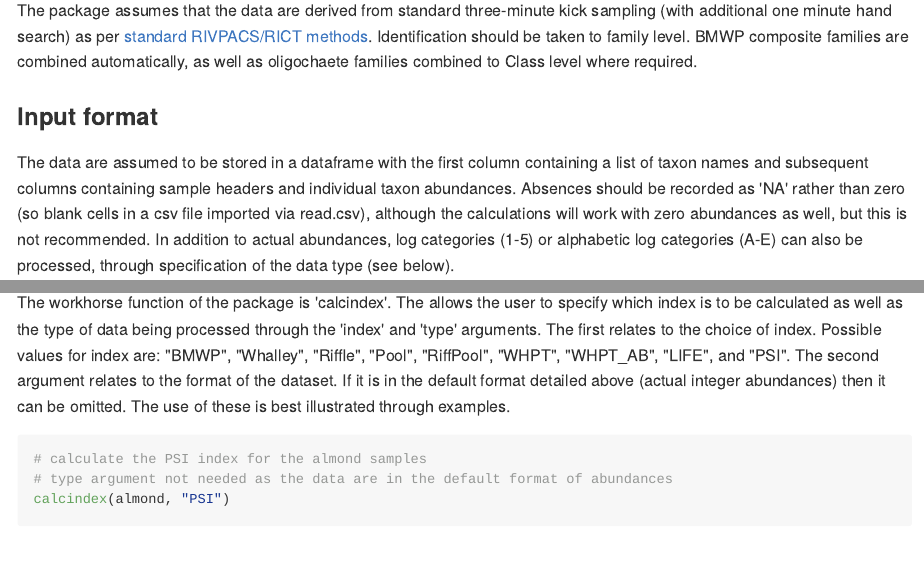
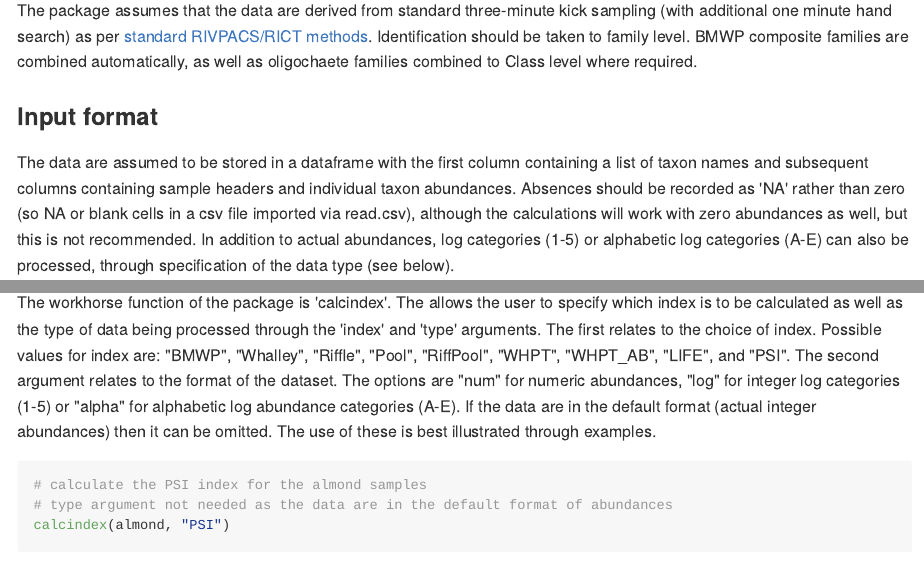
Before and after one commit to robbriers/biotic, an R Markdown document (README.Rmd): the page in a window 1100 px wide, from 670 px down, and a second part further down, joined at a grey line. The pictures show the output file README.md that the author committed with the source, drawn offline in the style of GitHub; badge pictures from the web are left out.

Commit message:
minor doc updates

````diff
--- a/README.Rmd
+++ b/README.Rmd
@@ -22,7 +22,7 @@ devtools::install_github('robbriers/biotic')
 The package assumes that the data are derived from standard three-minute kick sampling (with additional one minute hand search) as per [standard RIVPACS/RICT methods](http://www.eu-star.at/pdf/RivpacsMacroinvertebrateSamplingProtocol.pdf). Identification should be taken to family level. BMWP composite families are combined automatically, as well as oligochaete families combined to Class level where required.
 
 ### Input format
-The data are assumed to be stored in a dataframe with the first column containing a list of taxon names and subsequent columns containing sample headers and individual taxon abundances. Absences should be recorded as 'NA' rather than zero (so blank cells in a csv file imported via read.csv), although the calculations will work with zero abundances as well, but this is not recommended. In addition to actual abundances, log categories (1-5) or alphabetic log categories (A-E) can also be processed, through specification of the data type (see below).
+The data are assumed to be stored in a dataframe with the first column containing a list of taxon names and subsequent columns containing sample headers and individual taxon abundances. Absences should be recorded as 'NA' rather than zero (so NA or blank cells in a csv file imported via read.csv), although the calculations will work with zero abundances as well, but this is not recommended. In addition to actual abundances, log categories (1-5) or alphabetic log categories (A-E) can also be processed, through specification of the data type (see below).
 
 If you have data that are stored in a 'tidy' format [sensu Wickham](https://www.jstatsoft.org/article/view/v059i10), then these can be converted to the correct format for this package using the [reshape2](https://cran.r-project.org/package=reshape2) package, or the [tidyr](https://cran.r-project.org/package=tidyr) package prior to calculation.
 
@@ -38,7 +38,7 @@ head(almond)
 ```
 
 ### Functions
-The workhorse function of the package is 'calcindex'. The allows the user to specify which index is to be calculated as well as the type of data being processed through the 'index' and 'type' arguments. The first relates to the choice of index.  Possible values for index are: "BMWP", "Whalley", "Riffle", "Pool", "RiffPool", "WHPT", "WHPT_AB", "LIFE", and "PSI".  The second argument relates to the format of the dataset.  If it is in the default format detailed above (actual integer abundances) then it can be omitted. The use of these is best illustrated through examples.
+The workhorse function of the package is 'calcindex'. The allows the user to specify which index is to be calculated as well as the type of data being processed through the 'index' and 'type' arguments. The first relates to the choice of index.  Possible values for index are: "BMWP", "Whalley", "Riffle", "Pool", "RiffPool", "WHPT", "WHPT_AB", "LIFE", and "PSI".  The second argument relates to the format of the dataset. The options are "num" for numeric abundances, "log" for integer log categories (1-5) or "alpha" for alphabetic log abundance categories (A-E).  If the data are in the default format (actual integer abundances) then it can be omitted. The use of these is best illustrated through examples.
 
 ```{r}
 # calculate the PSI index for the almond samples
````
Also changed, not shown: vignettes/biotic.Rmd (+2 -2 lines), README.md, 1 other file.
